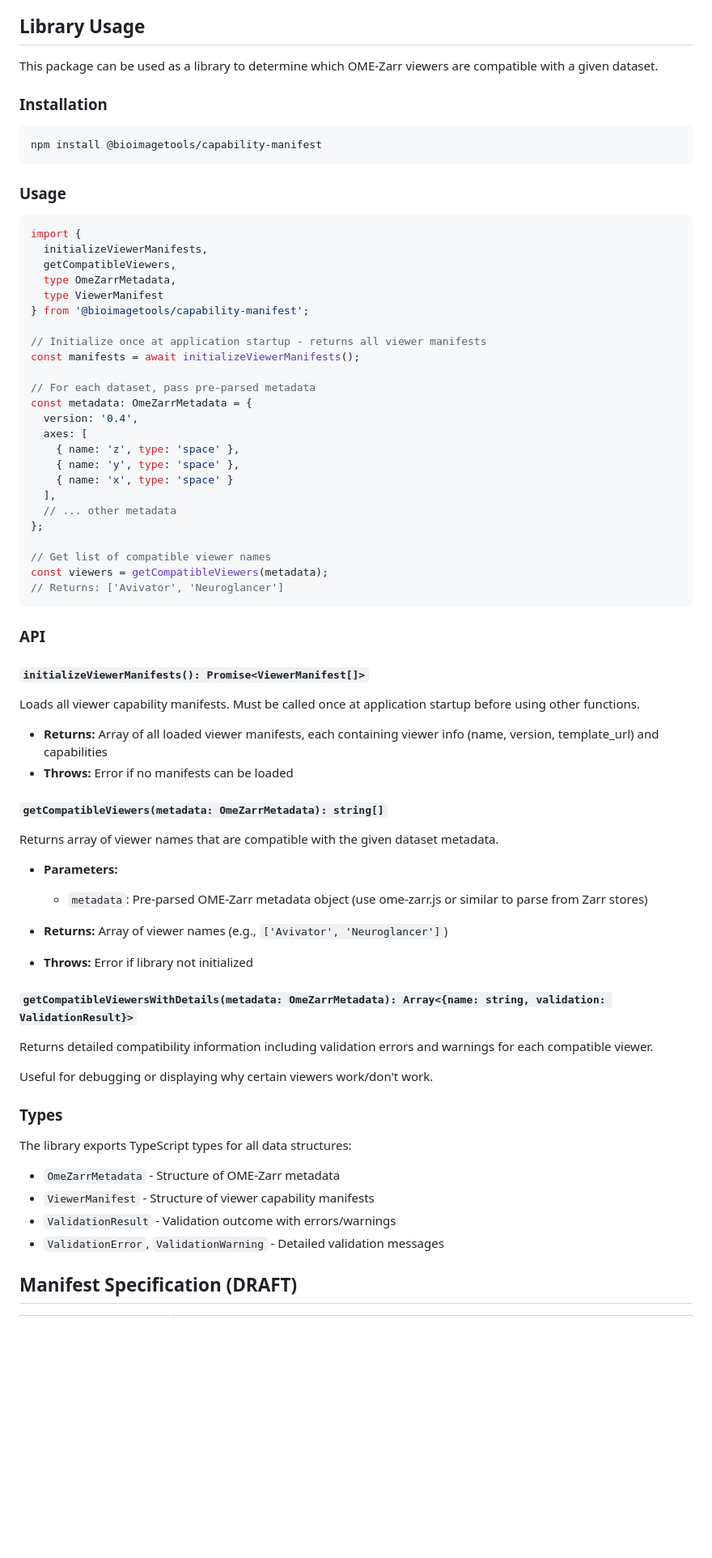
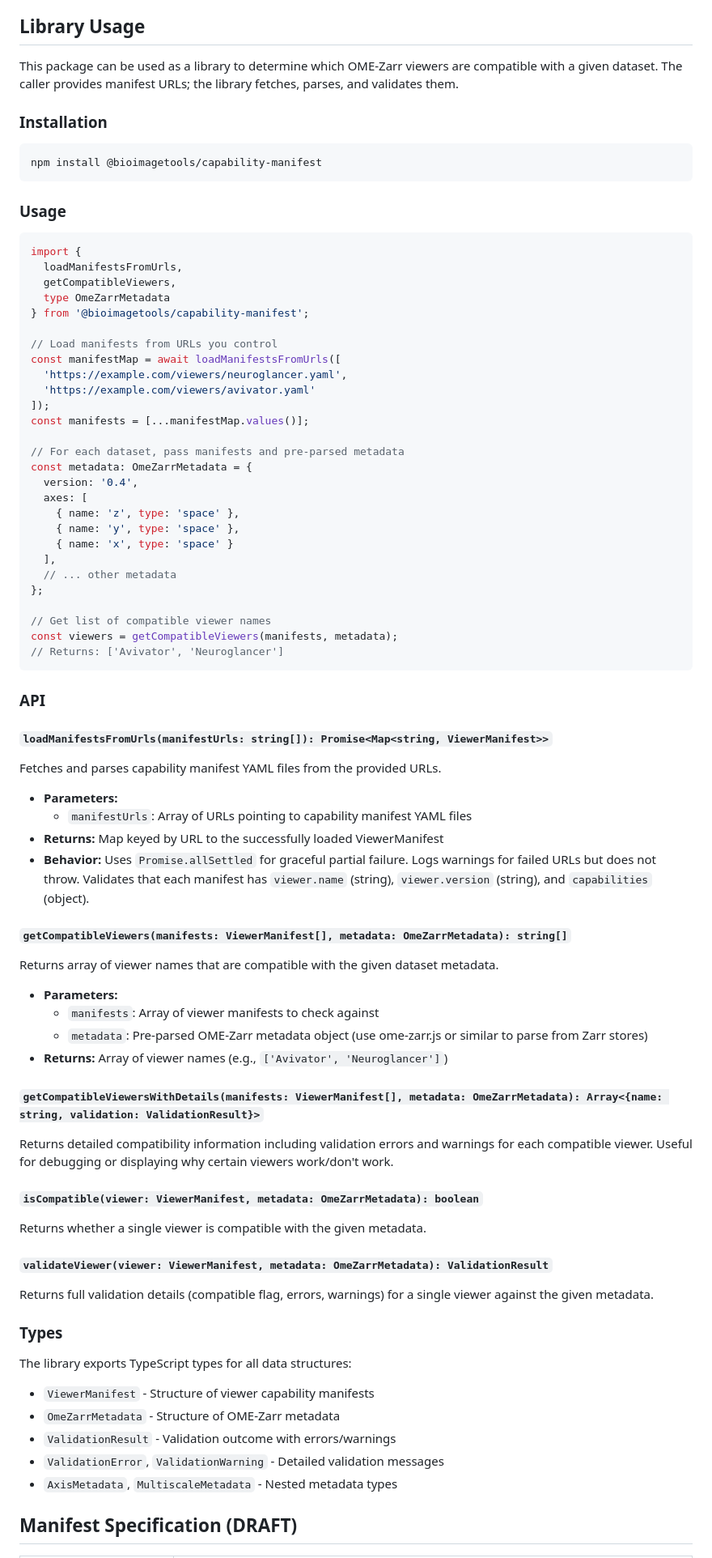
Before and after one commit to BioImageTools/capability-manifest, a Markdown page: README.md, the part around the change. Shown at 81% size. GitHub-like rendering; blank space fills up the shorter version.

Commit message:
docs: update to new library API

````diff
--- a/README.md
+++ b/README.md
@@ -10,7 +10,7 @@ Each tool could optionally publish a "capability manifest" which describes the t
 
 ## Library Usage
 
-This package can be used as a library to determine which OME-Zarr viewers are compatible with a given dataset.
+This package can be used as a library to determine which OME-Zarr viewers are compatible with a given dataset. The caller provides manifest URLs; the library fetches, parses, and validates them.
 
 ### Installation
 
@@ -22,16 +22,19 @@ npm install @bioimagetools/capability-manifest
 
 ```typescript
 import {
-  initializeViewerManifests,
+  loadManifestsFromUrls,
   getCompatibleViewers,
-  type OmeZarrMetadata,
-  type ViewerManifest
+  type OmeZarrMetadata
 } from '@bioimagetools/capability-manifest';
 
-// Initialize once at application startup - returns all viewer manifests
-const manifests = await initializeViewerManifests();
+// Load manifests from URLs you control
+const manifestMap = await loadManifestsFromUrls([
+  'https://example.com/viewers/neuroglancer.yaml',
+  'https://example.com/viewers/avivator.yaml'
+]);
+const manifests = [...manifestMap.values()];
 
-// For each dataset, pass pre-parsed metadata
+// For each dataset, pass manifests and pre-parsed metadata
 const metadata: OmeZarrMetadata = {
   version: '0.4',
   axes: [
@@ -43,44 +46,51 @@ const metadata: OmeZarrMetadata = {
 };
 
 // Get list of compatible viewer names
-const viewers = getCompatibleViewers(metadata);
+const viewers = getCompatibleViewers(manifests, metadata);
 // Returns: ['Avivator', 'Neuroglancer']
 ```
 
 ### API
 
-#### `initializeViewerManifests(): Promise<ViewerManifest[]>`
+#### `loadManifestsFromUrls(manifestUrls: string[]): Promise<Map<string, ViewerManifest>>`
 
-Loads all viewer capability manifests. Must be called once at application startup before using other functions.
+Fetches and parses capability manifest YAML files from the provided URLs.
 
-- **Returns:** Array of all loaded viewer manifests, each containing viewer info (name, version, template_url) and capabilities
-- **Throws:** Error if no manifests can be loaded
+- **Parameters:**
+  - `manifestUrls`: Array of URLs pointing to capability manifest YAML files
+- **Returns:** Map keyed by URL to the successfully loaded ViewerManifest
+- **Behavior:** Uses `Promise.allSettled` for graceful partial failure. Logs warnings for failed URLs but does not throw. Validates that each manifest has `viewer.name` (string), `viewer.version` (string), and `capabilities` (object).
 
-#### `getCompatibleViewers(metadata: OmeZarrMetadata): string[]`
+#### `getCompatibleViewers(manifests: ViewerManifest[], metadata: OmeZarrMetadata): string[]`
 
 Returns array of viewer names that are compatible with the given dataset metadata.
 
 - **Parameters:**
+  - `manifests`: Array of viewer manifests to check against
   - `metadata`: Pre-parsed OME-Zarr metadata object (use ome-zarr.js or similar to parse from Zarr stores)
-
 - **Returns:** Array of viewer names (e.g., `['Avivator', 'Neuroglancer']`)
 
-- **Throws:** Error if library not initialized
+#### `getCompatibleViewersWithDetails(manifests: ViewerManifest[], metadata: OmeZarrMetadata): Array<{name: string, validation: ValidationResult}>`
 
-#### `getCompatibleViewersWithDetails(metadata: OmeZarrMetadata): Array<{name: string, validation: ValidationResult}>`
+Returns detailed compatibility information including validation errors and warnings for each compatible viewer. Useful for debugging or displaying why certain viewers work/don't work.
 
-Returns detailed compatibility information including validation errors and warnings for each compatible viewer.
+#### `isCompatible(viewer: ViewerManifest, metadata: OmeZarrMetadata): boolean`
 
-Useful for debugging or displaying why certain viewers work/don't work.
+Returns whether a single viewer is compatible with the given metadata.
+
+#### `validateViewer(viewer: ViewerManifest, metadata: OmeZarrMetadata): ValidationResult`
+
+Returns full validation details (compatible flag, errors, warnings) for a single viewer against the given metadata.
 
 ### Types
 
 The library exports TypeScript types for all data structures:
 
+- `ViewerManifest` - Structure of viewer capability manifests
 - `OmeZarrMetadata` - Structure of OME-Zarr metadata
-- `ViewerManifest` - Structure of viewer capability manifests
 - `ValidationResult` - Validation outcome with errors/warnings
 - `ValidationError`, `ValidationWarning` - Detailed validation messages
+- `AxisMetadata`, `MultiscaleMetadata` - Nested metadata types
 
 ## Manifest Specification (DRAFT)
 
````
